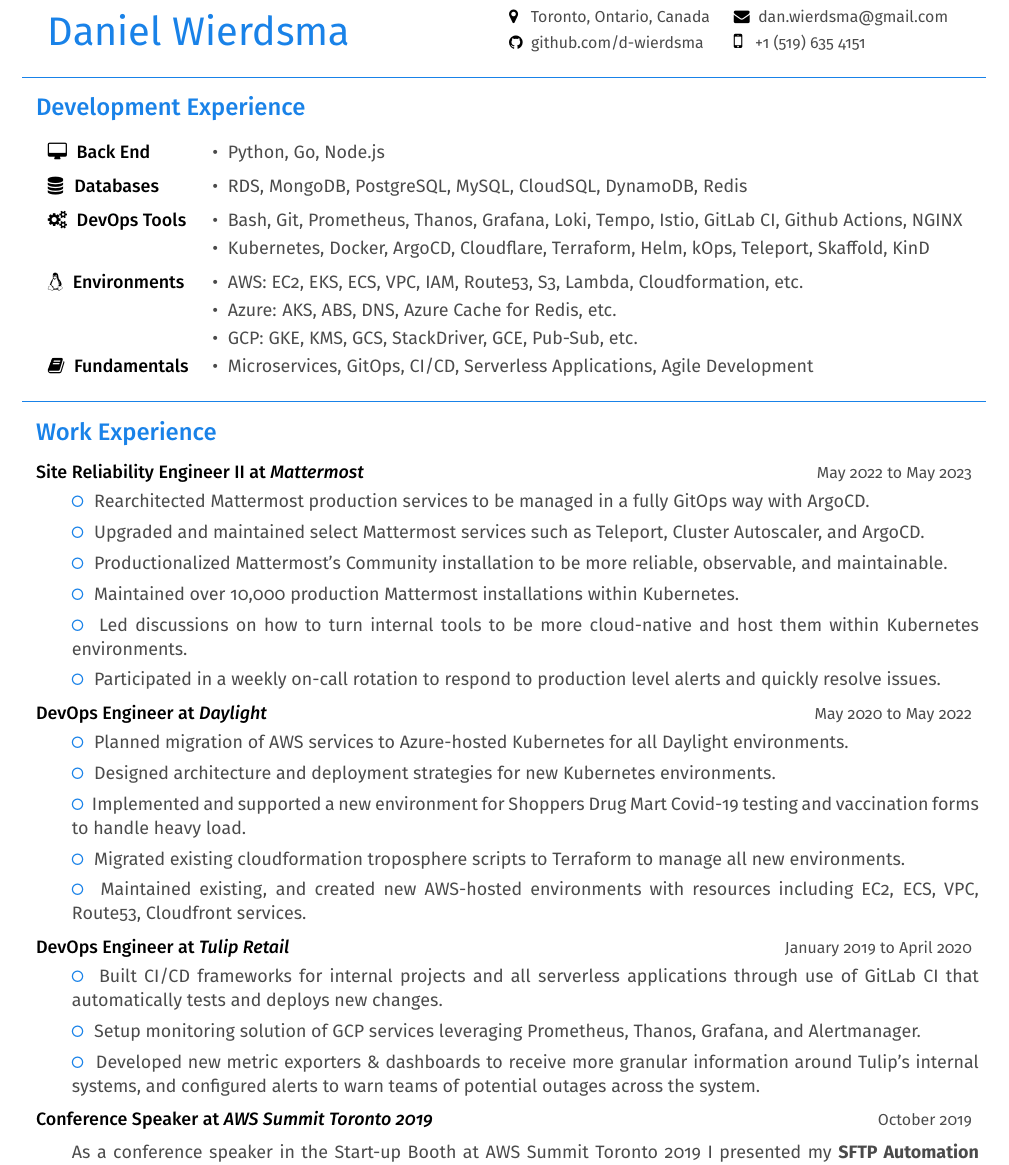
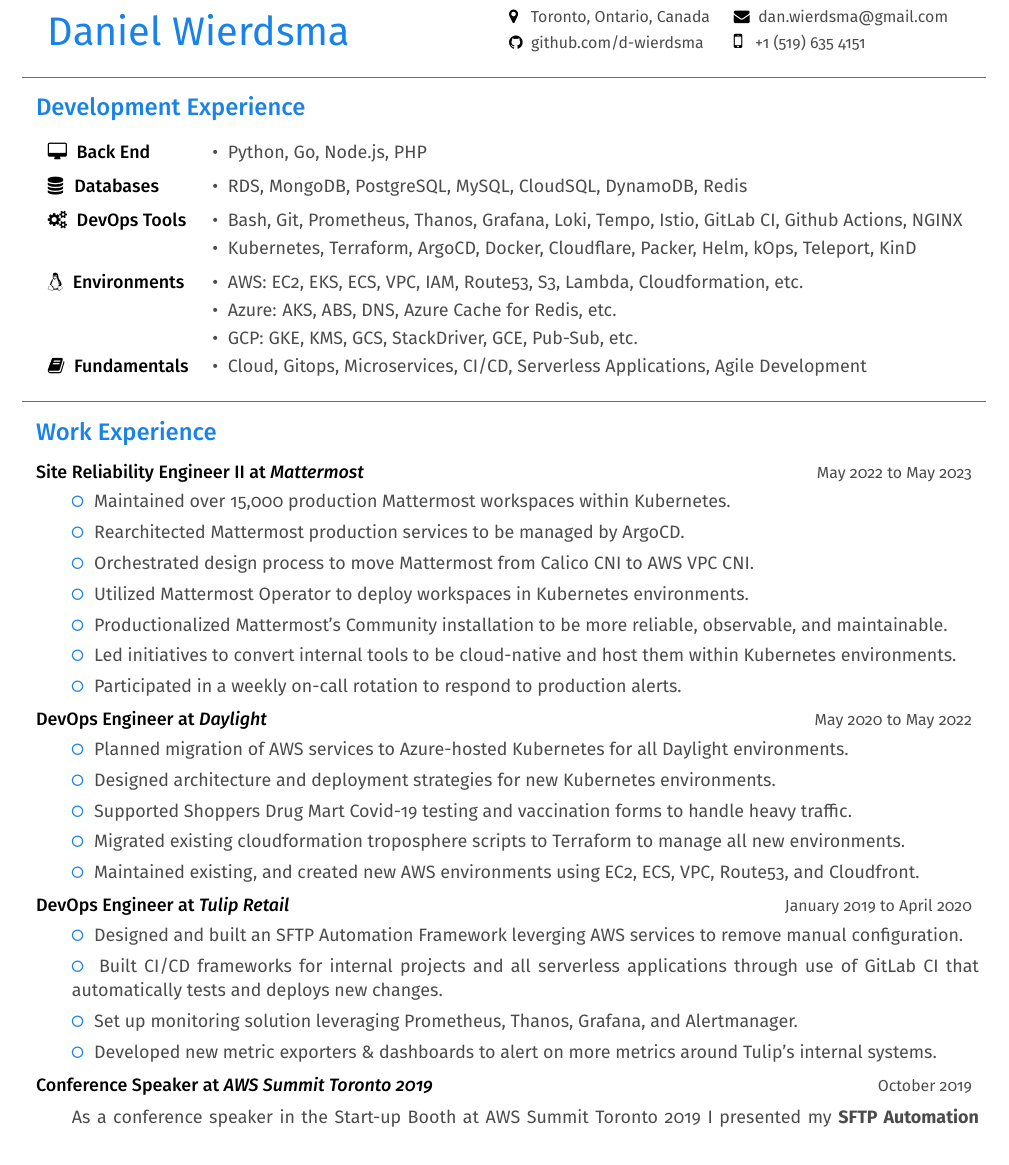
Before and after one commit to d-wierdsma/resume, a LaTeX CV (Daniel-Wierdsma-Resume.tex): part of the page, cut so that both start at the same text. Compiled offline with pdfLaTeX.

Commit message:
Add newest Resume after critiques

```diff
--- a/Daniel-Wierdsma-Resume.tex
+++ b/Daniel-Wierdsma-Resume.tex
@@ -93,18 +93,18 @@
 
     \begin{tabularx}{\textwidth}{llX}
     \faDesktop\space\space{\bfseries {\firamedium Back End}}
-        & {\color{darkgrey} \textbullet\space\space Python, Go, Node.js} & \\[5pt]
+        & {\color{darkgrey} \textbullet\space\space Python, Go, Node.js, PHP} & \\[5pt]
     \faDatabase\space\space{\bfseries {\firamedium Databases}}
         & {\color{darkgrey} \textbullet\space\space RDS, MongoDB, PostgreSQL, MySQL, CloudSQL, DynamoDB, Redis} & \\[5pt]
     \faCogs\space\space{\bfseries {\firamedium DevOps Tools}}
         & {\color{darkgrey} \textbullet\space\space Bash, Git, Prometheus, Thanos, Grafana, Loki, Tempo, Istio, GitLab CI, Github Actions, NGINX} & \\[2pt]
-        & {\color{darkgrey} \textbullet\space\space Kubernetes, Docker, ArgoCD, Cloudflare, Terraform, Helm, kOps, Teleport, Skaffold, KinD} & \\[5pt]
+        & {\color{darkgrey} \textbullet\space\space Kubernetes, Terraform, ArgoCD, Docker, Cloudflare, Packer, Helm, kOps, Teleport, KinD} & \\[5pt]
     \faLinux\space\space{\bfseries {\firamedium Environments}}
         & {\color{darkgrey} \textbullet\space\space AWS: EC2, EKS, ECS, VPC, IAM, Route53, S3, Lambda, Cloudformation, etc.} & \\[2pt]
         & {\color{darkgrey} \textbullet\space\space Azure: AKS, ABS, DNS, Azure Cache for Redis, etc.} & \\[2pt]
         & {\color{darkgrey} \textbullet\space\space GCP: GKE, KMS, GCS, StackDriver, GCE, Pub-Sub, etc.} & \\[2pt]
     \faBook\space\space{\bfseries {\firamedium Fundamentals}}
-        & {\color{darkgrey} \textbullet\space\space Microservices, GitOps, CI/CD, Serverless Applications, Agile Development} & \\[10pt]
+        & {\color{darkgrey} \textbullet\space\space Cloud, Gitops, Microservices, CI/CD, Serverless Applications, Agile Development} & \\[10pt]
     \end{tabularx}
     %%End%% Programming
     %%Begin%% Experience
@@ -116,12 +116,13 @@
     \textbf{{\firamedium Site Reliability Engineer II at \textit{Mattermost}}}{\color{darkgrey}
     \hfill{\small{May 2022 to May 2023\\[-5pt]}}
     \begin{tabularx}{\textwidth}{lp{16cm}X}
-        & \color{em-light} \faGenderless\space\space \color{darkgrey}{Rearchitected Mattermost production services to be managed in a fully GitOps way with ArgoCD.} & \\ [-5pt]
-        & \color{em-light} \faGenderless\space\space \color{darkgrey}{Upgraded and maintained select Mattermost services such as Teleport, Cluster Autoscaler, and ArgoCD.} & \\ [-5pt]
+        & \color{em-light} \faGenderless\space\space \color{darkgrey}{Maintained over 15,000 production Mattermost workspaces within Kubernetes. } & \\ [-5pt]
+        & \color{em-light} \faGenderless\space\space \color{darkgrey}{Rearchitected Mattermost production services to be managed by ArgoCD.} & \\ [-5pt]
+        & \color{em-light} \faGenderless\space\space \color{darkgrey}{Orchestrated design process to move Mattermost from Calico CNI to AWS VPC CNI.} & \\ [-5pt]
+        & \color{em-light} \faGenderless\space\space \color{darkgrey}{Utilized Mattermost Operator to deploy workspaces in Kubernetes environments.} & \\ [-5pt]
         & \color{em-light} \faGenderless\space\space \color{darkgrey}{Productionalized Mattermost's Community installation to be more reliable, observable, and maintainable.} & \\ [-5pt]
-        & \color{em-light} \faGenderless\space\space \color{darkgrey}{Maintained over 10,000 production Mattermost installations within Kubernetes. } & \\ [-5pt]
-        & \color{em-light} \faGenderless\space\space \color{darkgrey}{Led discussions on how to turn internal tools to be more cloud-native and host them within Kubernetes environments.} & \\ [-5pt]
-        & \color{em-light} \faGenderless\space\space \color{darkgrey}{Participated in a weekly on-call rotation to respond to production level alerts and quickly resolve issues.} & \\ [-10pt]
+        & \color{em-light} \faGenderless\space\space \color{darkgrey}{Led initiatives to convert internal tools to be cloud-native and host them within Kubernetes environments.} & \\ [-5pt]
+        & \color{em-light} \faGenderless\space\space \color{darkgrey}{Participated in a weekly on-call rotation to respond to production alerts.} & \\ [-10pt]
     \end{tabularx}\\
     }
 
@@ -130,18 +131,19 @@
     \begin{tabularx}{\textwidth}{lp{16cm}X}
         & \color{em-light} \faGenderless\space\space \color{darkgrey}{Planned migration of AWS services to Azure-hosted Kubernetes for all Daylight environments.} & \\ [-5pt]
         & \color{em-light} \faGenderless\space\space \color{darkgrey}{Designed architecture and deployment strategies for new Kubernetes environments.} & \\ [-5pt]
-        & \color{em-light} \faGenderless\space\space \color{darkgrey}{Implemented and supported a new environment for Shoppers Drug Mart Covid-19 testing and vaccination forms to handle heavy load.} & \\ [-5pt]
+        & \color{em-light} \faGenderless\space\space \color{darkgrey}{Supported Shoppers Drug Mart Covid-19 testing and vaccination forms to handle heavy traffic.} & \\ [-5pt]
         & \color{em-light} \faGenderless\space\space \color{darkgrey}{Migrated existing cloudformation troposphere scripts to Terraform to manage all new environments.} & \\ [-5pt]
-        & \color{em-light} \faGenderless\space\space \color{darkgrey}{Maintained existing, and created new AWS-hosted environments with resources including EC2, ECS, VPC, Route53, Cloudfront services.} & \\ [-10pt]
+        & \color{em-light} \faGenderless\space\space \color{darkgrey}{Maintained existing, and created new AWS environments using EC2, ECS, VPC, Route53, and Cloudfront.} & \\ [-10pt]
     \end{tabularx}\\
     }
 
     \textbf{{\firamedium DevOps Engineer at \textit{Tulip Retail}}}{\color{darkgrey}
     \hfill{\small{January 2019 to April 2020\\[-5pt]}}
     \begin{tabularx}{\textwidth}{lp{16cm}X}
+        & \color{em-light} \faGenderless\space\space \color{darkgrey}{Designed and built an SFTP Automation Framework leverging AWS services to remove manual configuration.} & \\ [-5pt]
         & \color{em-light} \faGenderless\space\space \color{darkgrey}{Built CI/CD frameworks for internal projects and all serverless applications through use of GitLab CI that automatically tests and deploys new changes.} & \\ [-5pt]
-        & \color{em-light} \faGenderless\space\space \color{darkgrey}{Setup monitoring solution of GCP services leveraging Prometheus, Thanos, Grafana, and Alertmanager.} & \\ [-5pt]
-        & \color{em-light} \faGenderless\space\space \color{darkgrey}{Developed new metric exporters \& dashboards to receive more granular information around Tulip's internal systems, and configured alerts to warn teams of potential outages across the system.} & \\ [-10pt]
+        & \color{em-light} \faGenderless\space\space \color{darkgrey}{Set up monitoring solution leveraging Prometheus, Thanos, Grafana, and Alertmanager.} & \\ [-5pt]
+        & \color{em-light} \faGenderless\space\space \color{darkgrey}{Developed new metric exporters \& dashboards to alert on more metrics around Tulip's internal systems.} & \\ [-10pt]
     \end{tabularx}\\
     }
 
```
Also changed, not shown: Daniel-Wierdsma-Resume.pdf.
